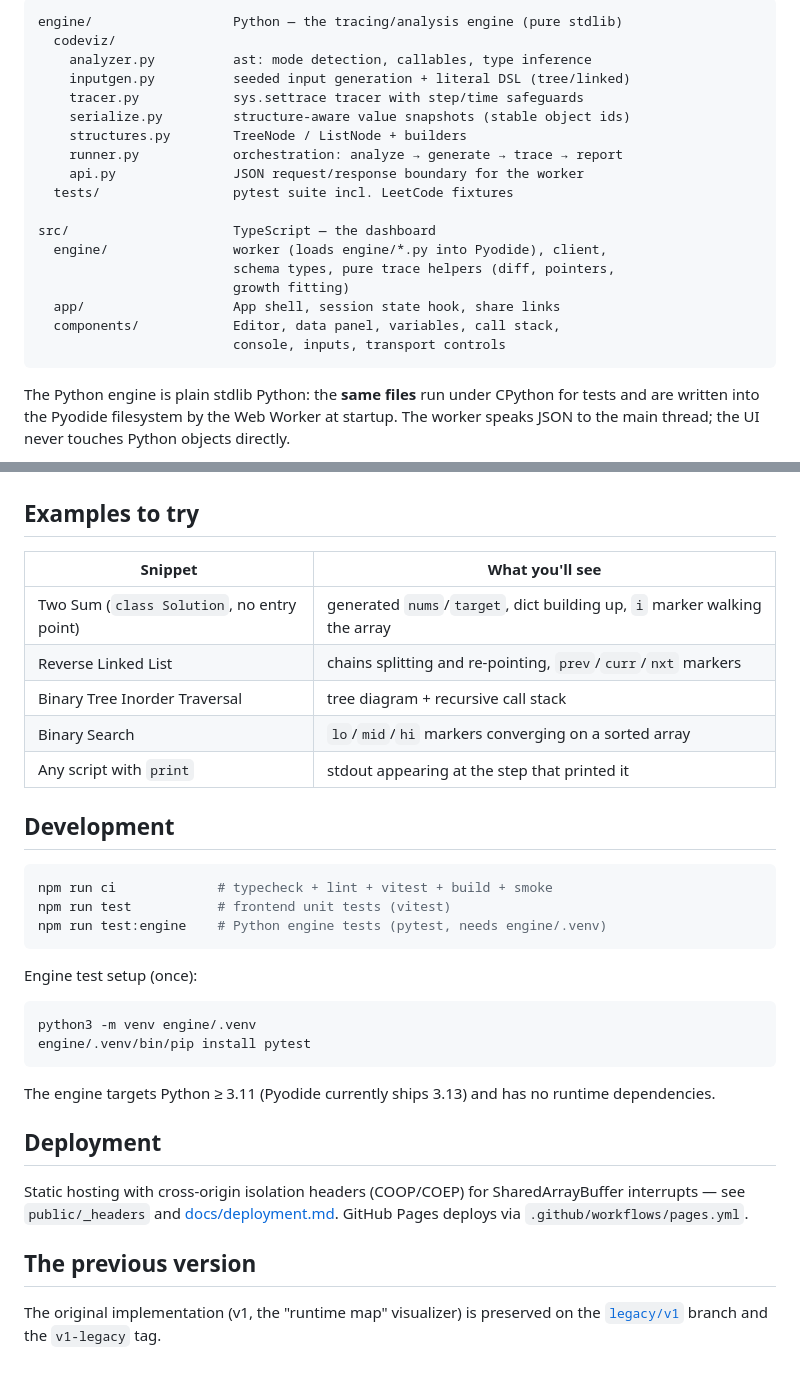
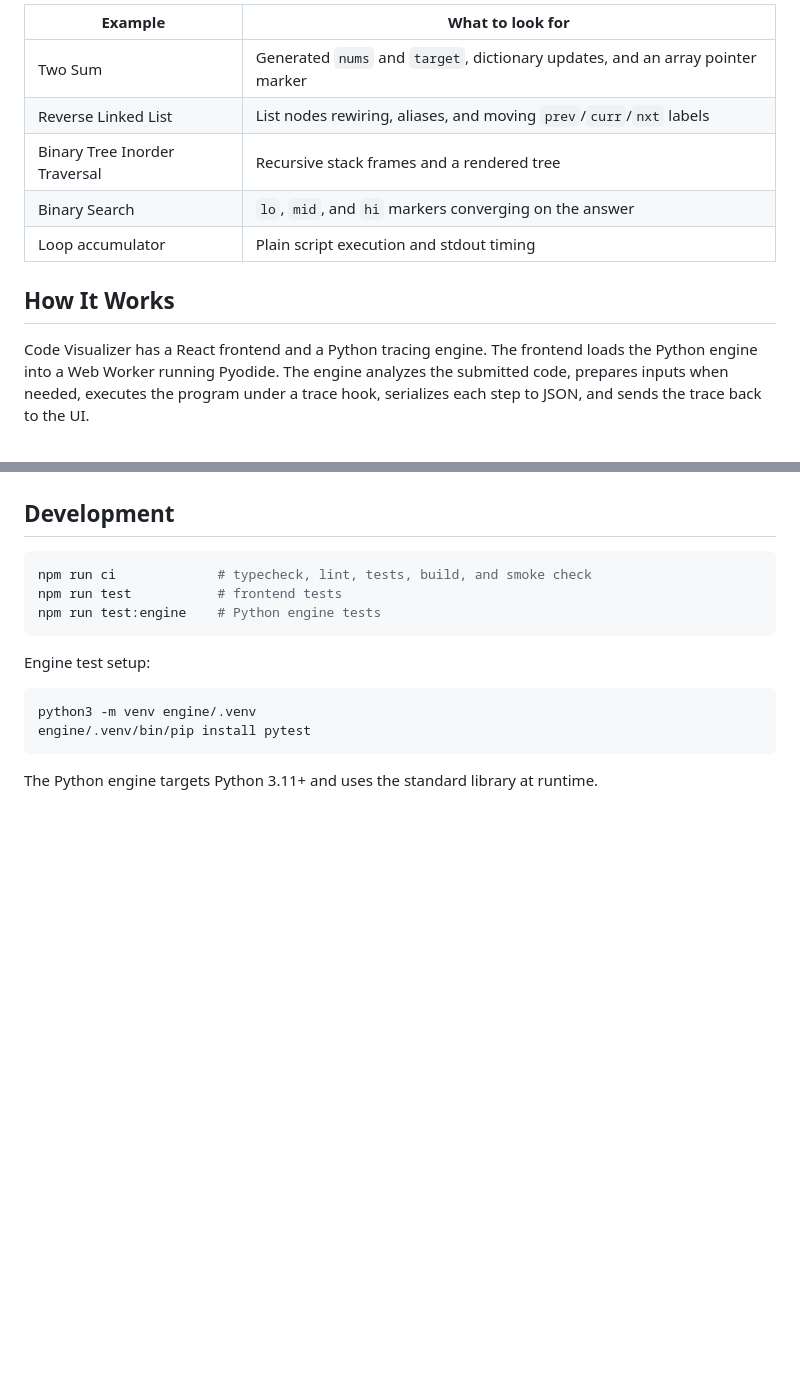
Before and after one commit to harsit14/code_visualizer, a Markdown page: README.md, 2 parts joined by grey strips. GitHub-like rendering; blank space fills up the shorter version.

````diff
--- a/README.md
+++ b/README.md
@@ -58,29 +48,18 @@ Two halves, one repo:
 
-```
-engine/                  Python — the tracing/analysis engine (pure stdlib)
-  codeviz/
-    analyzer.py          ast: mode detection, callables, type inference
-    inputgen.py          seeded input generation + literal DSL (tree/linked)
-    tracer.py            sys.settrace tracer with step/time safeguards
-    serialize.py         structure-aware value snapshots (stable object ids)
-    structures.py        TreeNode / ListNode + builders
-    runner.py            orchestration: analyze → generate → trace → report
-    api.py               JSON request/response boundary for the worker
-  tests/                 pytest suite incl. LeetCode fixtures
+| Example                       | What to look for                                                               |
+| ----------------------------- | ------------------------------------------------------------------------------ |
+| Two Sum                       | Generated `nums` and `target`, dictionary updates, and an array pointer marker |
+| Reverse Linked List           | List nodes rewiring, aliases, and moving `prev`/`curr`/`nxt` labels            |
+| Binary Tree Inorder Traversal | Recursive stack frames and a rendered tree                                     |
+| Binary Search                 | `lo`, `mid`, and `hi` markers converging on the answer                         |
+| Loop accumulator              | Plain script execution and stdout timing                                       |
 
-src/                     TypeScript — the dashboard
-  engine/                worker (loads engine/*.py into Pyodide), client,
-                         schema types, pure trace helpers (diff, pointers,
-                         growth fitting)
-  app/                   App shell, session state hook, share links
-  components/            Editor, data panel, variables, call stack,
-                         console, inputs, transport controls
-```
+## How It Works
 
-The Python engine is plain stdlib Python: the **same files** run under
-CPython for tests and are written into the Pyodide filesystem by the Web
-Worker at startup. The worker speaks JSON to the main thread; the UI never
-touches Python objects directly.
+Code Visualizer has a React frontend and a Python tracing engine. The frontend
+loads the Python engine into a Web Worker running Pyodide. The engine analyzes
+the submitted code, prepares inputs when needed, executes the program under a
+trace hook, serializes each step to JSON, and sends the trace back to the UI.
 
 ```mermaid
 flowchart LR
@@ -93,41 +72,19 @@ flowchart LR
 ```
-
-## Examples to try
-
-| Snippet                                    | What you'll see                                                           |
-| ------------------------------------------ | ------------------------------------------------------------------------- |
-| Two Sum (`class Solution`, no entry point) | generated `nums`/`target`, dict building up, `i` marker walking the array |
-| Reverse Linked List                        | chains splitting and re-pointing, `prev`/`curr`/`nxt` markers             |
-| Binary Tree Inorder Traversal              | tree diagram + recursive call stack                                       |
-| Binary Search                              | `lo`/`mid`/`hi` markers converging on a sorted array                      |
-| Any script with `print`                    | stdout appearing at the step that printed it                              |
 
 ## Development
 
 ```bash
-npm run ci             # typecheck + lint + vitest + build + smoke
-npm run test           # frontend unit tests (vitest)
-npm run test:engine    # Python engine tests (pytest, needs engine/.venv)
+npm run ci             # typecheck, lint, tests, build, and smoke check
+npm run test           # frontend tests
+npm run test:engine    # Python engine tests
 ```
 
-Engine test setup (once):
+Engine test setup:
 
 ```bash
 python3 -m venv engine/.venv
 engine/.venv/bin/pip install pytest
 ```
 
-The engine targets Python ≥ 3.11 (Pyodide currently ships 3.13) and has no
-runtime dependencies.
-
-## Deployment
-
-Static hosting with cross-origin isolation headers (COOP/COEP) for
-SharedArrayBuffer interrupts — see `public/_headers` and
-[docs/deployment.md](docs/deployment.md). GitHub Pages deploys via
-`.github/workflows/pages.yml`.
-
-## The previous version
-
-The original implementation (v1, the "runtime map" visualizer) is preserved
-on the [`legacy/v1`](../../tree/legacy/v1) branch and the `v1-legacy` tag.
+The Python engine targets Python 3.11+ and uses the standard library at
+runtime.
````
Also changed, not shown: other parts of README.md (+39 -49 lines), docs/screenshots/linked-list-trace.jpg (added), docs/screenshots/two-sum-dashboard.jpg (added).
